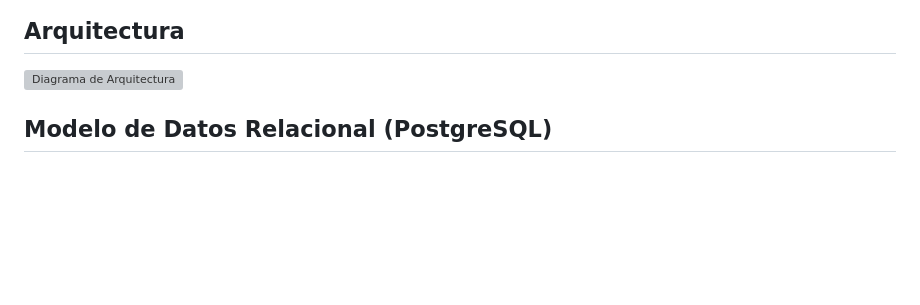
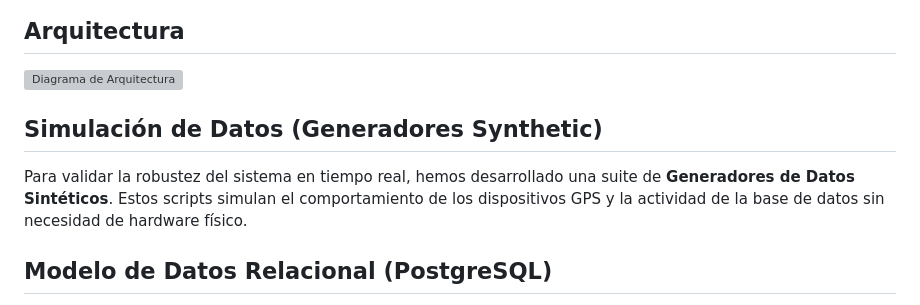
Before and after one commit to JaviPlazaRosique/Data_Project_2, a Markdown page: README.md, the part around the change. Rendered like a GitHub page; blank space fills up the shorter version; grey boxes are pictures that could not be loaded.

Commit message:
Añadir generadores

```diff
--- a/README.md
+++ b/README.md
@@ -13,6 +13,12 @@ El almacenamiento de datos en la nube permite un acceso fácil y seguro a la inf
 ## Arquitectura
 
 ![Diagrama de Arquitectura](.img/arquitectura.png)
+
+## Simulación de Datos (Generadores Synthetic)
+
+Para validar la robustez del sistema en tiempo real, hemos desarrollado una suite de **Generadores de Datos Sintéticos**. Estos scripts simulan el comportamiento de los dispositivos GPS y la actividad de la base de datos sin necesidad de hardware físico.
+
+
 
 ## Modelo de Datos Relacional (PostgreSQL)
 
```
